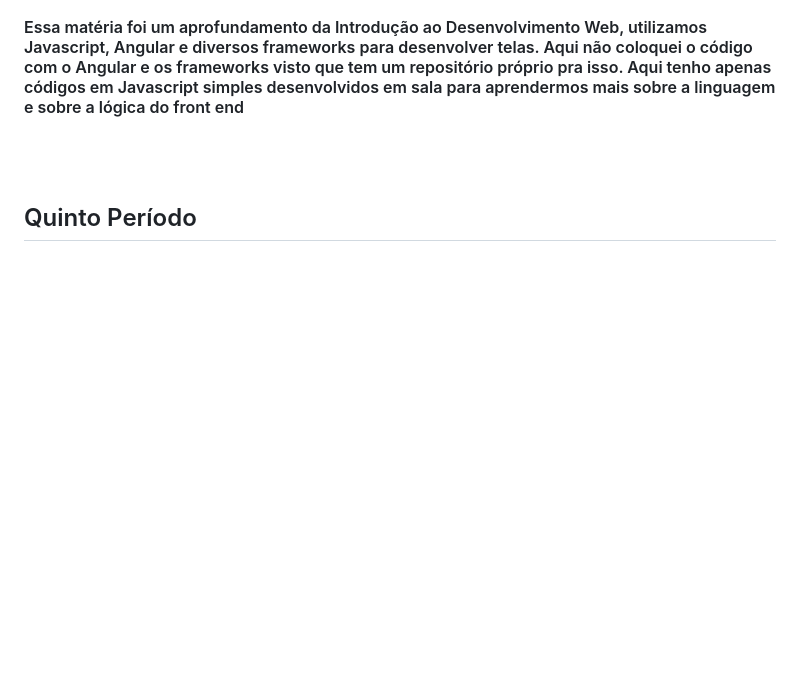
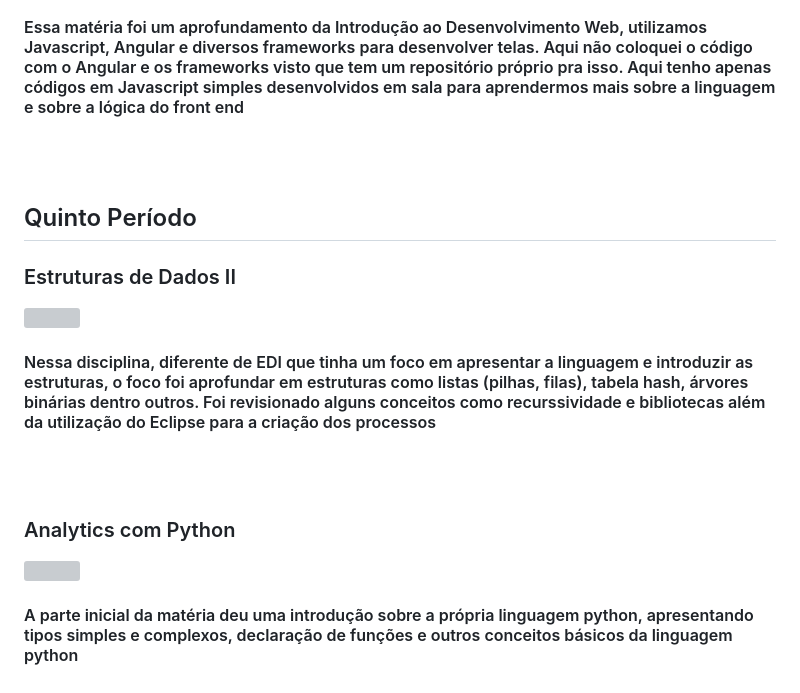
Before and after one commit to findingrazor/Faculdade, a Markdown page: README.md, the part around the change. GitHub-like rendering; blank space fills up the shorter version; grey boxes are pictures that could not be loaded.

```diff
--- a/README.md
+++ b/README.md
@@ -132,3 +132,25 @@
 <h2 align=left>
   Quinto Período
 </h2>
+
+<h3>
+  Estruturas de Dados II
+</h3>
+<a href="https://skillicons.dev">
+    <img src="https://skillicons.dev/icons?i=eclipse,c" width=60/>
+</a>
+<h4>
+ Nessa disciplina, diferente de EDI que tinha um foco em apresentar a linguagem e introduzir as estruturas, o foco foi aprofundar em estruturas como listas (pilhas, filas), tabela hash, árvores binárias dentro outros. Foi revisionado alguns conceitos como recurssividade e bibliotecas além da utilização do Eclipse para a criação dos processos
+</h4>
+
+<br><br>
+
+<h3>
+  Analytics com Python
+</h3>
+<a href="https://skillicons.dev">
+    <img src="https://skillicons.dev/icons?i=python" width=30/>
+</a>
+<h4>
+ A parte inicial da matéria deu uma introdução sobre a própria linguagem python, apresentando tipos simples e complexos, declaração de funções e outros conceitos básicos da linguagem python
+</h4>
```
